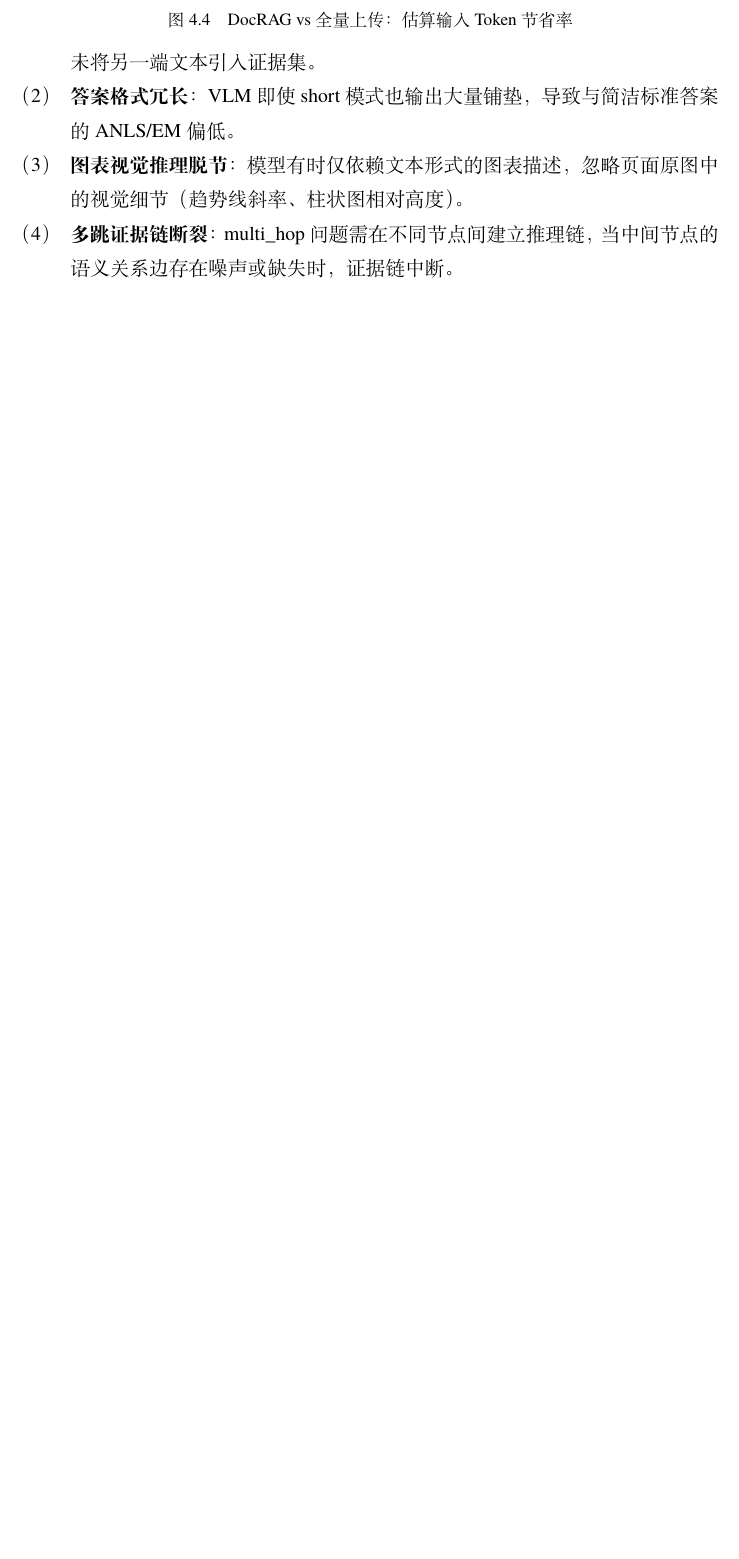
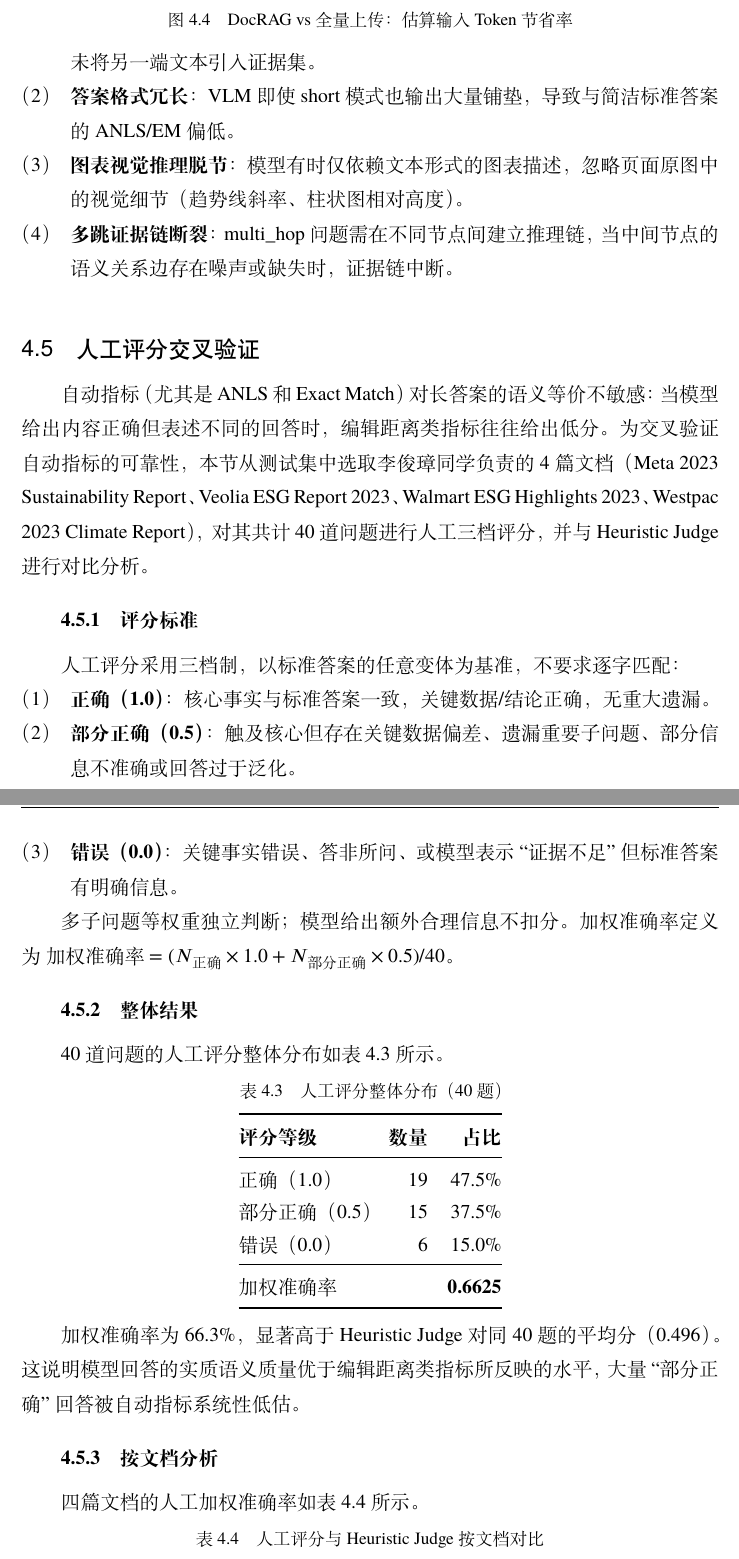
Before and after one commit to Lem0npieee/Document-RAG, a LaTeX thesis (doc/final_report/main.tex, which reads doc/final_report/docs/ch4-experiments.tex): part of page 18 of 22 before the commit and two parts of pages 18 and 19 of 25 after it, the two joined at a grey line, cut so that both start at the same text, the shorter picture padded with empty space. The pictures show the PDF file doc/final_report/main.pdf that the author committed with the source.

Commit message:
feat: 报告新增人工评分交叉验证章节（§4.5）
基于李俊璋4篇文档40题的三档人工评分结果，补充与Heuristic Judge的
对比分析：加权准确率66.3%，Spearman相关系数仅0.387，识别5例假阳性
和1例假阴性，验证了自动指标对长答案语义等价不敏感的局限性。

Co-Authored-By: Claude Opus 4.6 <noreply@anthropic.com>

```diff
--- a/doc/final_report/docs/ch4-experiments.tex
+++ b/doc/final_report/docs/ch4-experiments.tex
@@ -134,3 +134,63 @@ DocRAG 每次问答仅向 VLM 发送检索筛选后的相关页面（通常 3--5
 \item \textbf{多跳证据链断裂}：multi\_hop 问题需在不同节点间建立推理链，当中间节点的语义关系边存在噪声或缺失时，证据链中断。
 \end{enumerate}
 
+\section{人工评分交叉验证}\label{sec:exp-human}
+
+自动指标（尤其是 ANLS 和 Exact Match）对长答案的语义等价不敏感：当模型给出内容正确但表述不同的回答时，编辑距离类指标往往给出低分。为交叉验证自动指标的可靠性，本节从测试集中选取李俊璋同学负责的 4 篇文档（Meta 2023 Sustainability Report、Veolia ESG Report 2023、Walmart ESG Highlights 2023、Westpac 2023 Climate Report），对其共计 40 道问题进行人工三档评分，并与 Heuristic Judge 进行对比分析。
+
+\subsection{评分标准}
+
+人工评分采用三档制，以标准答案的任意变体为基准，不要求逐字匹配：
+
+\begin{enumerate}[label=（\arabic*）]
+\item \textbf{正确（1.0）}：核心事实与标准答案一致，关键数据/结论正确，无重大遗漏。
+\item \textbf{部分正确（0.5）}：触及核心但存在关键数据偏差、遗漏重要子问题、部分信息不准确或回答过于泛化。
+\item \textbf{错误（0.0）}：关键事实错误、答非所问、或模型表示``证据不足''但标准答案有明确信息。
+\end{enumerate}
+
+多子问题等权重独立判断；模型给出额外合理信息不扣分。加权准确率定义为 $\text{加权准确率} = (N_{\text{正确}} \times 1.0 + N_{\text{部分正确}} \times 0.5) / 40$。
+
+\subsection{整体结果}
+
+40 道问题的人工评分整体分布如表~\ref{tab:human-eval-overall} 所示。
+
+\begin{table}[htbp]
+\centering
+\caption{人工评分整体分布（40 题）}
+\label{tab:human-eval-overall}
+\begin{tabular}{@{}lrr@{}}
+\toprule
+\textbf{评分等级} & \textbf{数量} & \textbf{占比} \\
+\midrule
+正确（1.0）& 19 & 47.5\% \\
+部分正确（0.5）& 15 & 37.5\% \\
+错误（0.0）& 6 & 15.0\% \\
+\midrule
+加权准确率 & & \textbf{0.6625} \\
+\bottomrule
+\end{tabular}
+\end{table}
+
+加权准确率为 66.3\%，显著高于 Heuristic Judge 对同 40 题的平均分（0.496）。这说明模型回答的实质语义质量优于编辑距离类指标所反映的水平，大量``部分正确''回答被自动指标系统性低估。
+
+\subsection{按文档分析}
+
+四篇文档的人工加权准确率如表~\ref{tab:human-eval-doc} 所示。
+
+\begin{table}[htbp]
+\centering
+\caption{人工评分与 Heuristic Judge 按文档对比}
+\label{tab:human-eval-doc}
+\begin{tabular}{@{}lrrr@{}}
+\toprule
+\textbf{文档} & \textbf{人工加权准确率} & \textbf{Heuristic Judge} & \textbf{差距} \\
+\midrule
+Veolia ESG Report 2023 & 0.750 & 0.500 & +0.250 \\
+Meta 2023 Sustainability Report & 0.700 & 0.530 & +0.170 \\
+Walmart ESG Highlights 2023 & 0.600 & 0.425 & +0.175 \\
+Westpac 2023 Climate Report & 0.600 & 0.530 & +0.070 \\
+\midrule
+平均 & 0.663 & 0.496 & +0.167 \\
+\bottomrule
+\end{tabular}
+\end{table}
@@ -136,0 +205,7 @@ DocRAG 每次问答仅向 VLM 发送检索筛选后的相关页面（通常 3--5
+\centering
+\caption{人工评分按题型分布}
+\label{tab:human-eval-type}
+\begin{tabular}{@{}lrrrr@{}}
+\toprule
+\textbf{题型} & \textbf{数量} & \textbf{加权准确率} & \textbf{Heuristic Judge} & \textbf{差距} \\
+\midrule
@@ -136,0 +218,3 @@ DocRAG 每次问答仅向 VLM 发送检索筛选后的相关页面（通常 3--5
+\bottomrule
+\end{tabular}
+\end{table}
@@ -137,3 +233,7 @@ DocRAG 每次问答仅向 VLM 发送检索筛选后的相关页面（通常 3--5
+\end{enumerate}
+
+综合以上分析，本节的人工评分交叉验证得出三点主要结论：第一，完整系统在人工三档评分下的加权准确率达到 66.3\%，高于自动指标所反映的水平，系统具有实际可用性；第二，自动指标（尤其是 Heuristic Judge 和 ANLS）对 multi\_hop 和 citation\_tracking 类长答案存在系统性高估或低估，不应单独作为评测依据；第三，在资源允许的情况下，建议将人工抽检作为自动评测的必要补充。
+
 \section{实验小结}\label{sec:exp-summary}
 
 本章通过五组消融实验验证了``向量检索 + 图谱扩展 + 多模态融合''路线的有效性：完整系统在全部指标上最优，FAISS 语义召回是最关键的单一组件，图谱和图像提供额外增益，页面级证据定位达 92.5\% 召回率。Token 分析表明 DocRAG 相比全量上传可节省约 94\% 的输入 token。
```
Also changed, not shown: doc/final_report/main.pdf, doc/final_report/docs/ch4-experiments.tex (26 more changed lines).
